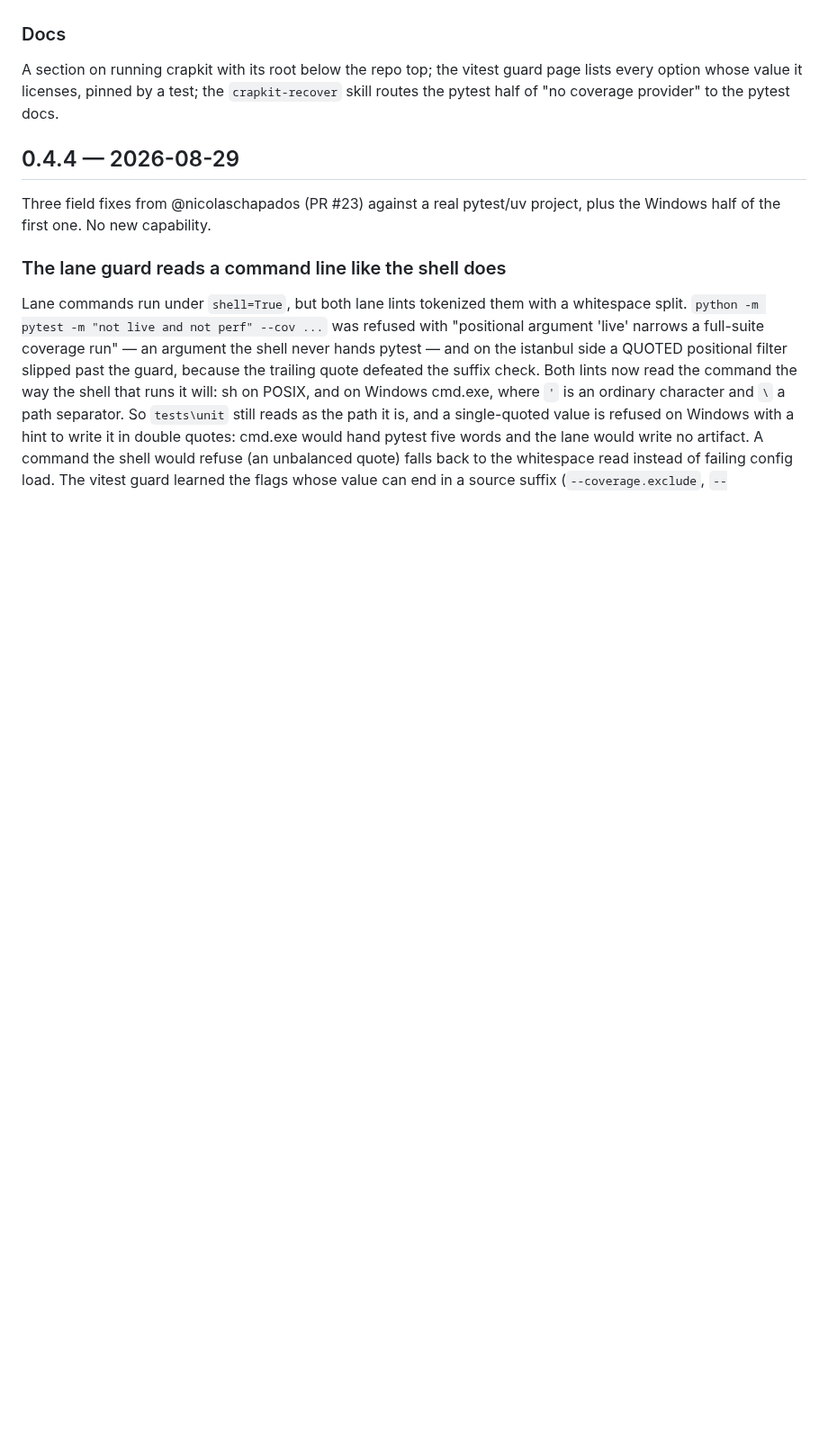
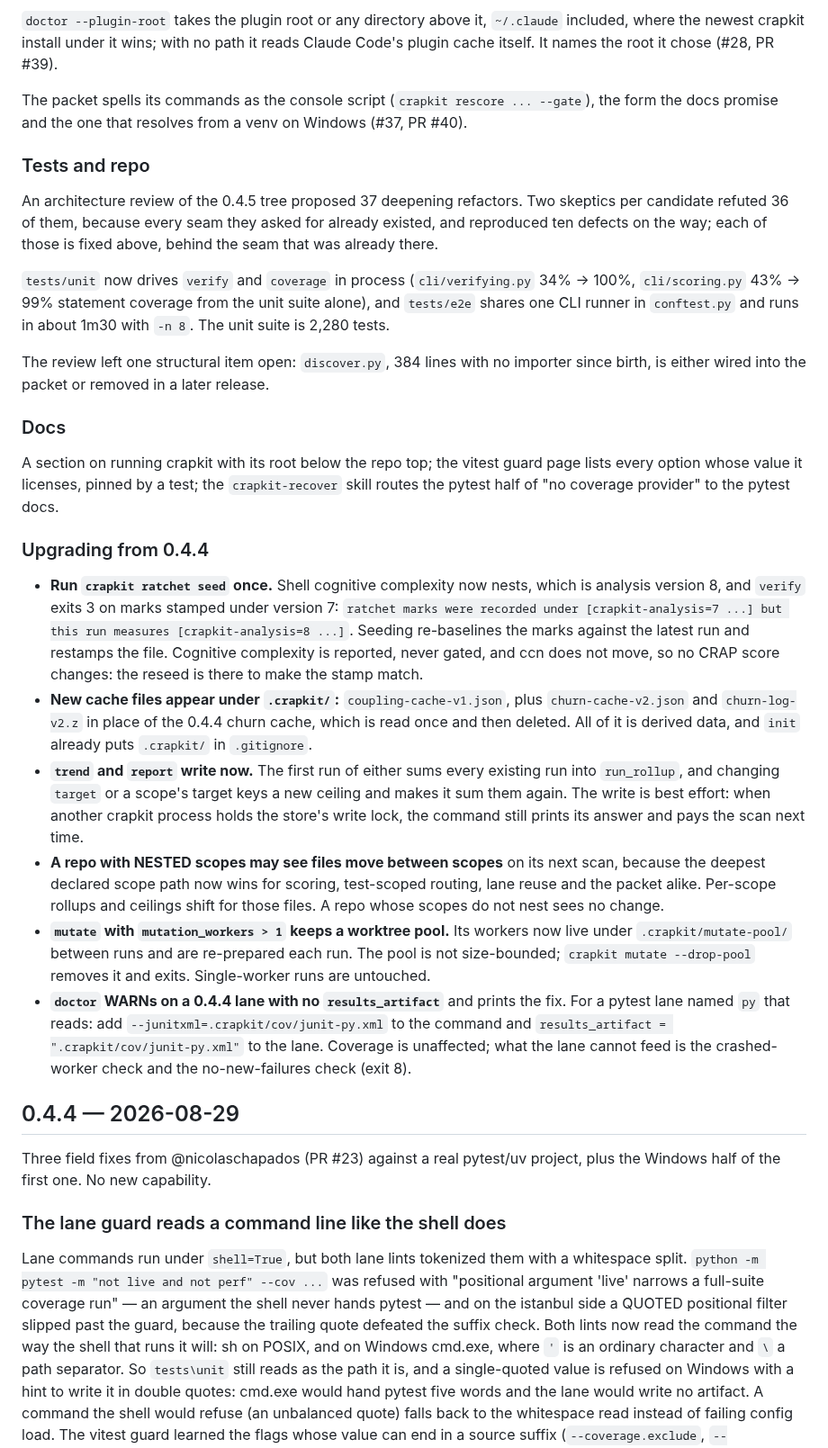
Before and after one commit to JeanFrancoisGagne/crapkit, a Markdown page: CHANGELOG.md, the part around one of its changes. Shown at 90% size. GitHub-like rendering; blank space fills up the shorter version.

```diff
--- a/CHANGELOG.md
+++ b/CHANGELOG.md
@@ -150,9 +171,58 @@ git date slices for the churn walk, and a faster JSON decoder.
+`doctor --plugin-root` takes the plugin root or any directory above it, `~/.claude`
+included, where the newest crapkit install under it wins; with no path it reads Claude
+Code's plugin cache itself. It names the root it chose (#28, PR #39).
+
+The packet spells its commands as the console script (`crapkit rescore ... --gate`), the
+form the docs promise and the one that resolves from a venv on Windows (#37, PR #40).
+
+### Tests and repo
+An architecture review of the 0.4.5 tree proposed 37 deepening refactors. Two skeptics
+per candidate refuted 36 of them, because every seam they asked for already existed, and
+reproduced ten defects on the way; each of those is fixed above, behind the seam that
+was already there.
+
+`tests/unit` now drives `verify` and `coverage` in process (`cli/verifying.py` 34% ->
+100%, `cli/scoring.py` 43% -> 99% statement coverage from the unit suite alone), and
+`tests/e2e` shares one CLI runner in `conftest.py` and runs in about 1m30 with `-n 8`.
+The unit suite is 2,280 tests.
+
+The review left one structural item open: `discover.py`, 384 lines with no importer
+since birth, is either wired into the packet or removed in a later release.
 
 ### Docs
-A section on running crapkit with its root below the repo top; the vitest guard
-page lists every option whose value it licenses, pinned by a test; the
-`crapkit-recover` skill routes the pytest half of "no coverage provider" to the
-pytest docs.
+A section on running crapkit with its root below the repo top; the vitest guard page
+lists every option whose value it licenses, pinned by a test; the `crapkit-recover`
+skill routes the pytest half of "no coverage provider" to the pytest docs.
+
+### Upgrading from 0.4.4
+- **Run `crapkit ratchet seed` once.** Shell cognitive complexity now nests, which is
+  analysis version 8, and `verify` exits 3 on marks stamped under version 7:
+  `ratchet marks were recorded under [crapkit-analysis=7 ...] but this run measures
+  [crapkit-analysis=8 ...]`. Seeding re-baselines the marks against the latest run and
+  restamps the file. Cognitive complexity is reported, never gated, and ccn does not
+  move, so no CRAP score changes: the reseed is there to make the stamp match.
+- **New cache files appear under `.crapkit/`:** `coupling-cache-v1.json`, plus
+  `churn-cache-v2.json` and `churn-log-v2.z` in place of the 0.4.4 churn cache, which is
+  read once and then deleted. All of it is derived data, and `init` already puts
+  `.crapkit/` in `.gitignore`.
+- **`trend` and `report` write now.** The first run of either sums every existing run
+  into `run_rollup`, and changing `target` or a scope's target keys a new ceiling and
+  makes it sum them again. The write is best effort: when another crapkit process holds
+  the store's write lock, the command still prints its answer and pays the scan next
+  time.
+- **A repo with NESTED scopes may see files move between scopes** on its next scan,
+  because the deepest declared scope path now wins for scoring, test-scoped routing,
+  lane reuse and the packet alike. Per-scope rollups and ceilings shift for those files.
+  A repo whose scopes do not nest sees no change.
+- **`mutate` with `mutation_workers > 1` keeps a worktree pool.** Its workers now live
+  under `.crapkit/mutate-pool/` between runs and are re-prepared each run. The pool is
+  not size-bounded; `crapkit mutate --drop-pool` removes it and exits. Single-worker runs
+  are untouched.
+- **`doctor` WARNs on a 0.4.4 lane with no `results_artifact`** and prints the fix. For
+  a pytest lane named `py` that reads: add `--junitxml=.crapkit/cov/junit-py.xml` to the
+  command and `results_artifact = ".crapkit/cov/junit-py.xml"` to the lane. Coverage is
+  unaffected; what the lane cannot feed is the crashed-worker check and the
+  no-new-failures check (exit 8).
 
 ## 0.4.4 — 2026-08-29
 
```
Also changed, not shown: other parts of CHANGELOG.md (+156 -135 lines).
